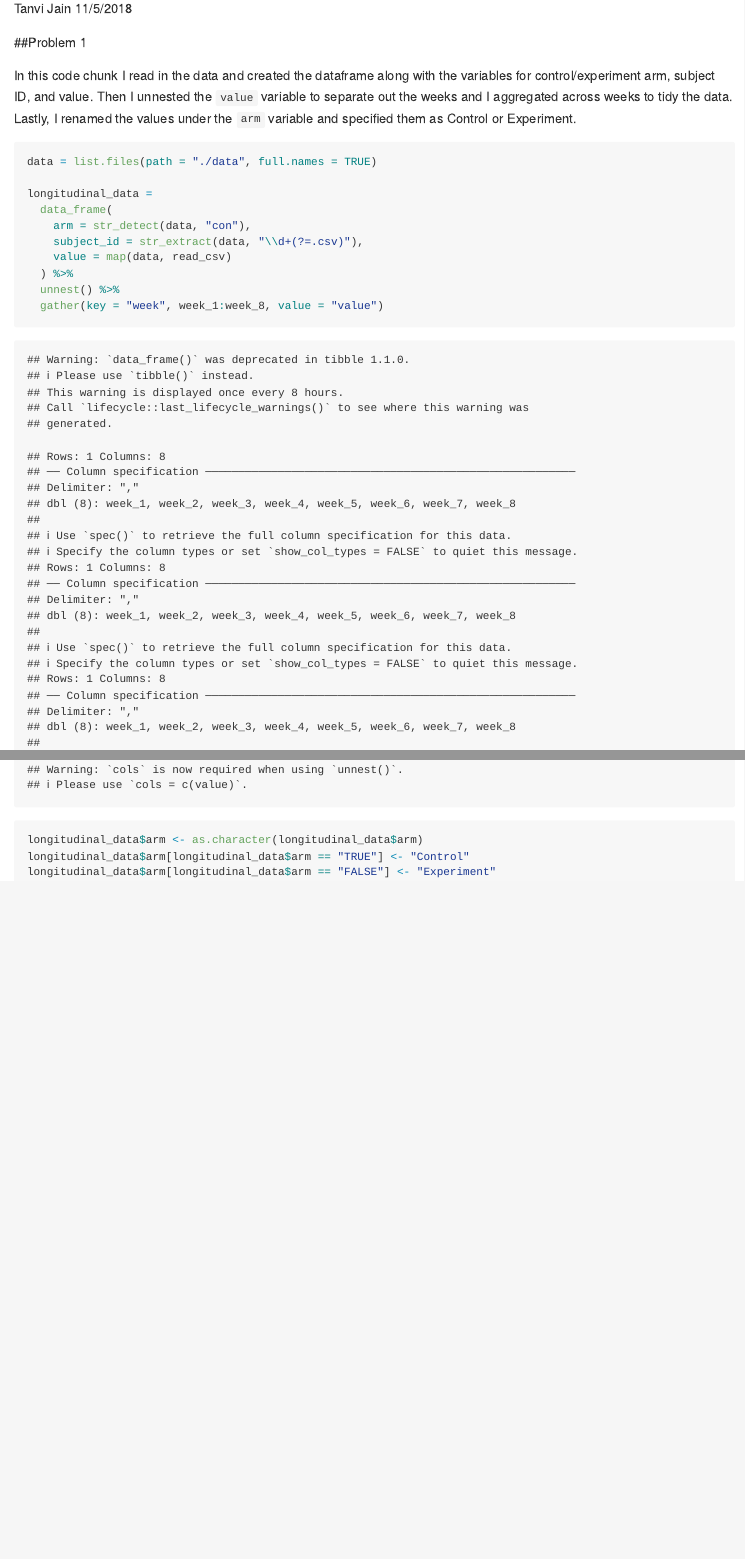
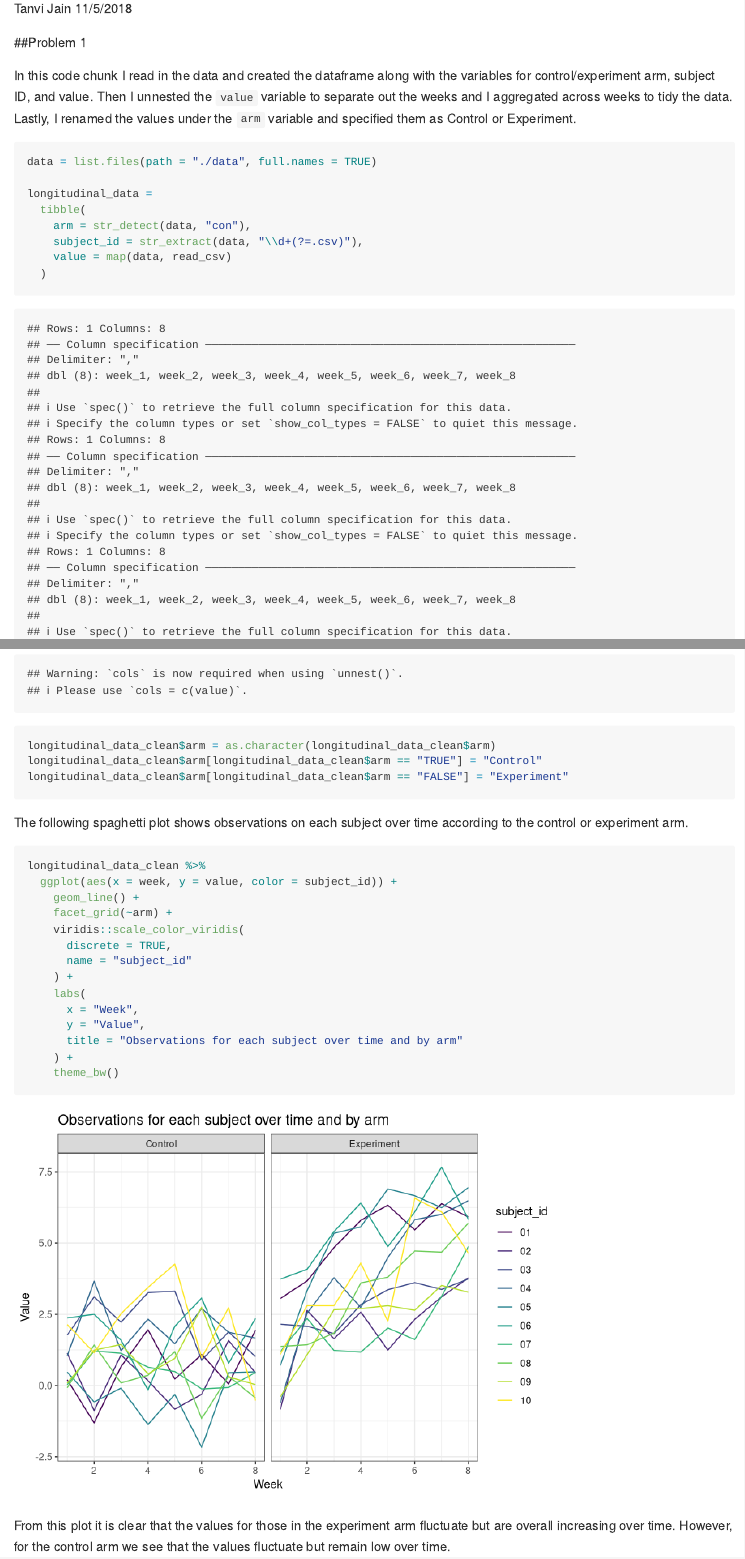
Before and after one commit to tj2383/p8105_hw5_tj2383, an R Markdown document (p8105_hw5_tj2383.Rmd): the page in a window 1100 px wide, from 110 px down, and a second part further down, joined at a grey line. Rendered offline with R 4.5, knitr and Pandoc, with nearby package versions.

Commit message:
adjusted coding of the variable week and added spaghetti plot

````diff
--- a/p8105_hw5_tj2383.Rmd
+++ b/p8105_hw5_tj2383.Rmd
@@ -18,7 +18,7 @@ In this code chunk I read in the data and created the dataframe along with the v
 data = list.files(path = "./data", full.names = TRUE)
 
 longitudinal_data =
-  data_frame(
+  tibble(
     arm = str_detect(data, "con"),
     subject_id = str_extract(data, "\\d+(?=.csv)"),
     value = map(data, read_csv)
@@ -26,8 +28,27 @@ longitudinal_data =
   unnest() %>%
-  gather(key = "week", week_1:week_8, value = "value")
+  gather(key = "week", week_1:week_8, value = "value") %>%
+  mutate(week = as.numeric(str_extract(week, "\\d")))
 
-longitudinal_data$arm <- as.character(longitudinal_data$arm)
-longitudinal_data$arm[longitudinal_data$arm == "TRUE"] <- "Control"
-longitudinal_data$arm[longitudinal_data$arm == "FALSE"] <- "Experiment"
+longitudinal_data_clean$arm = as.character(longitudinal_data_clean$arm)
+longitudinal_data_clean$arm[longitudinal_data_clean$arm == "TRUE"] = "Control"
+longitudinal_data_clean$arm[longitudinal_data_clean$arm == "FALSE"] = "Experiment"
+```
 
+The following spaghetti plot shows observations on each subject over time according to the control or experiment arm.
+```{r}
+longitudinal_data_clean %>%
+  ggplot(aes(x = week, y = value, color = subject_id)) +
+    geom_line() +
+    facet_grid(~arm) +
+    viridis::scale_color_viridis(
+      discrete = TRUE,
+      name = "subject_id"
+    ) +
+    labs(
+      x = "Week",
+      y = "Value",
+      title = "Observations for each subject over time and by arm"
+    ) +
+    theme_bw()
 ```
+From this plot it is clear that the values for those in the experiment arm fluctuate but are overall increasing over time. However, for the control arm we see that the values fluctuate but remain low over time.
````
Also changed, not shown: p8105_hw5_tj2383.md, p8105_hw5_tj2383.Rmd (4 more changed lines), 1 other file.
